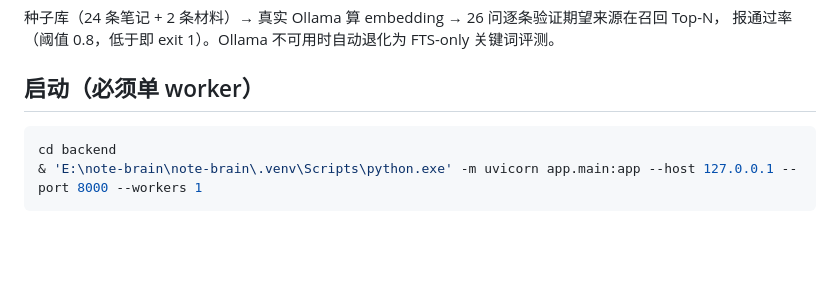
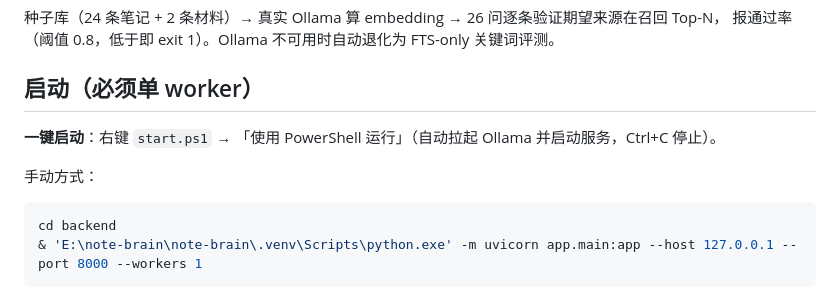
Before and after one commit to divine-GH/TalkShelf, a Markdown page: README.md, the part around the change. GitHub-like rendering; blank space fills up the shorter version.

Commit message:
README：启动章节补一键启动脚本说明

````diff
--- a/README.md
+++ b/README.md
@@ -28,6 +28,10 @@
 报通过率（阈值 0.8，低于即 exit 1）。Ollama 不可用时自动退化为 FTS-only 关键词评测。
 
 ## 启动（必须单 worker）
+
+**一键启动**：右键 `start.ps1` → 「使用 PowerShell 运行」（自动拉起 Ollama 并启动服务，Ctrl+C 停止）。
+
+手动方式：
 
 ```powershell
 cd backend
````
